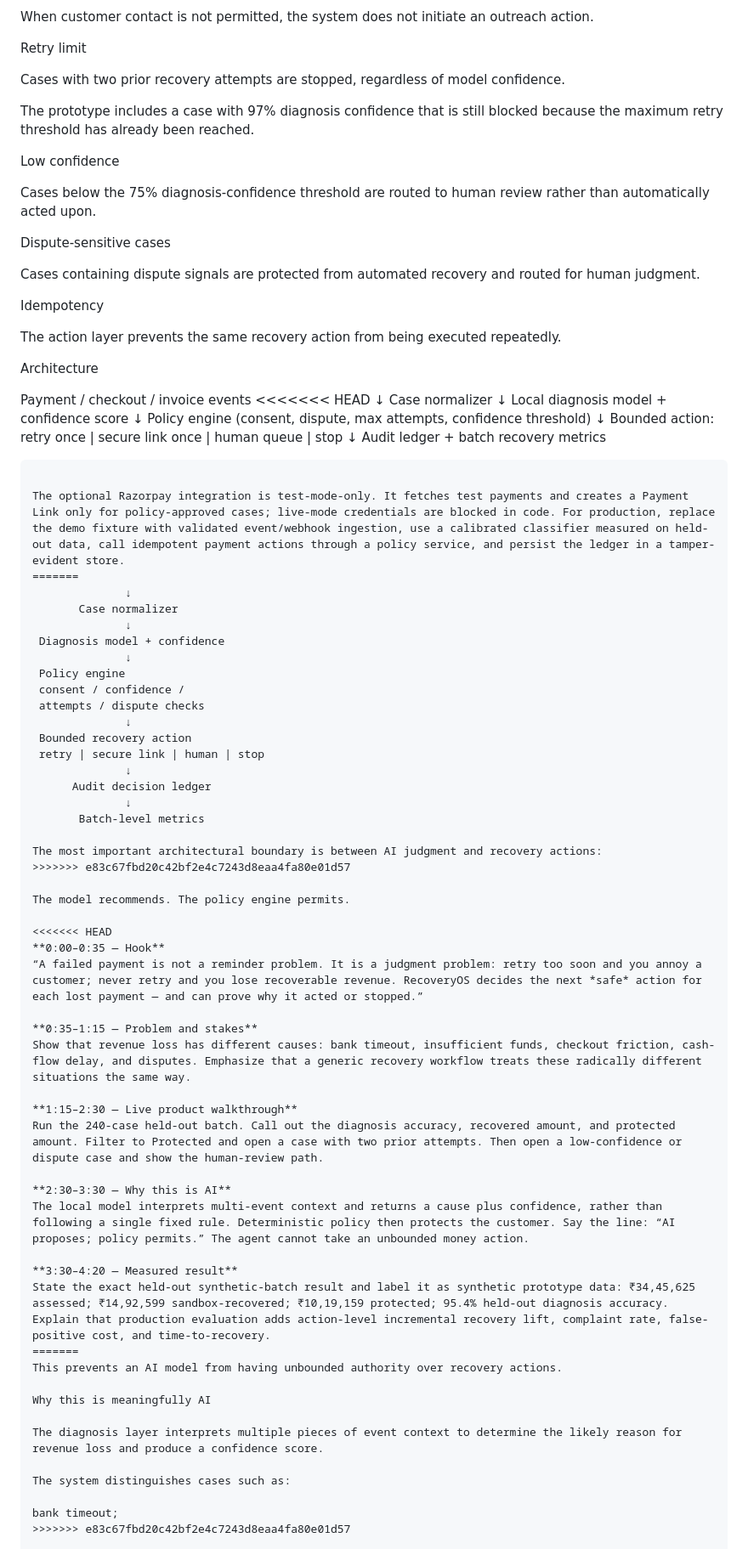
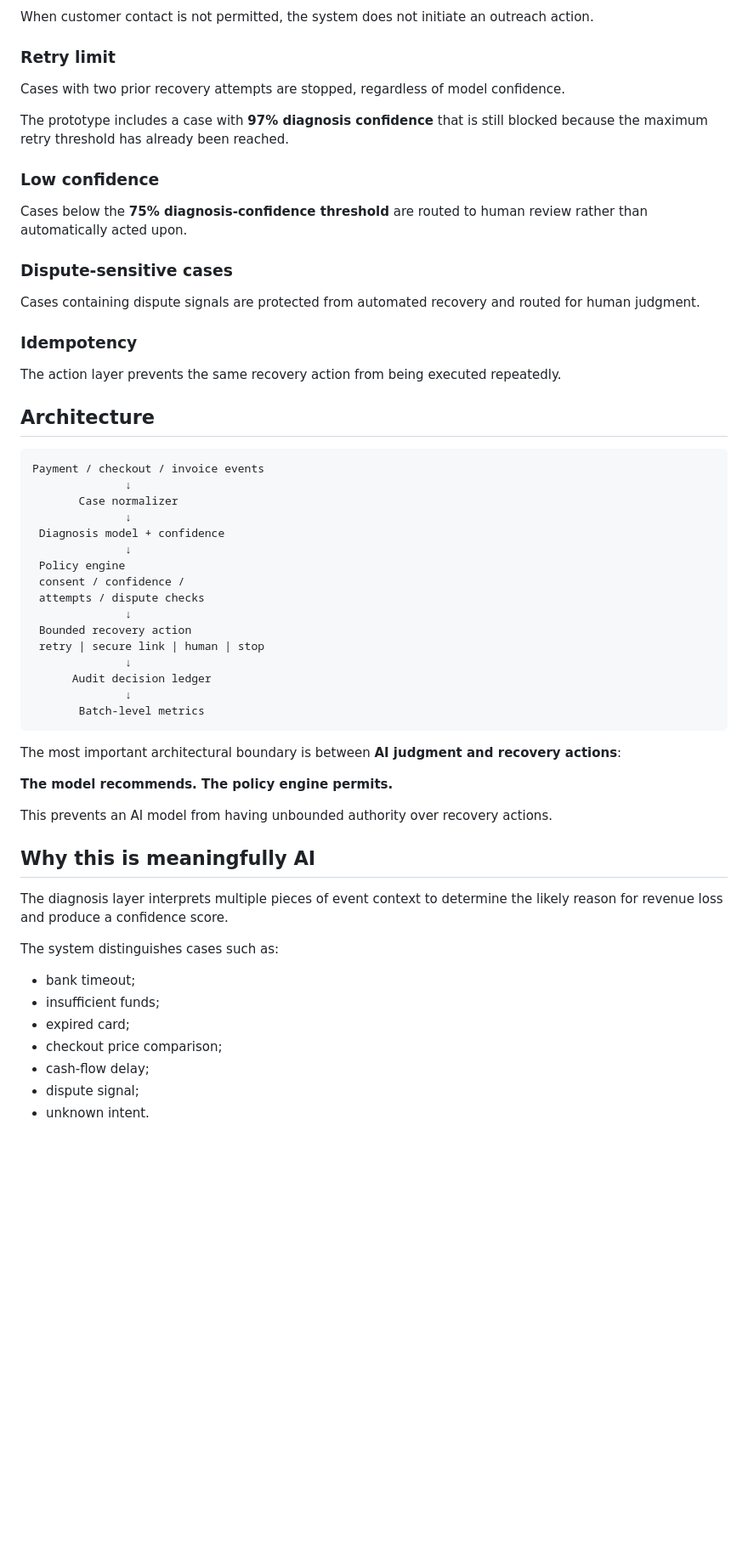
Before and after one commit to sharanya9705/RecoveryOS, a Markdown page: SUBMISSION.md, the part around one of its changes. Shown at 85% size. Rendered like a GitHub page; blank space fills up the shorter version.

````diff
--- a/SUBMISSION.md
+++ b/SUBMISSION.md
@@ -81,42 +42,28 @@ No consent
 
 When customer contact is not permitted, the system does not initiate an outreach action.
 
-Retry limit
+### Retry limit
 
 Cases with two prior recovery attempts are stopped, regardless of model confidence.
 
-The prototype includes a case with 97% diagnosis confidence that is still blocked because the maximum retry threshold has already been reached.
+The prototype includes a case with **97% diagnosis confidence** that is still blocked because the maximum retry threshold has already been reached.
 
-Low confidence
+### Low confidence
 
-Cases below the 75% diagnosis-confidence threshold are routed to human review rather than automatically acted upon.
+Cases below the **75% diagnosis-confidence threshold** are routed to human review rather than automatically acted upon.
 
-Dispute-sensitive cases
+### Dispute-sensitive cases
 
 Cases containing dispute signals are protected from automated recovery and routed for human judgment.
 
-Idempotency
+### Idempotency
 
 The action layer prevents the same recovery action from being executed repeatedly.
 
-Architecture
+## Architecture
 
+```text
 Payment / checkout / invoice events
-<<<<<<< HEAD
-             ↓
-      Case normalizer
-             ↓
-  Local diagnosis model + confidence score
-             ↓
- Policy engine (consent, dispute, max attempts, confidence threshold)
-             ↓
-Bounded action: retry once | secure link once | human queue | stop
-             ↓
-   Audit ledger + batch recovery metrics
-```
-
-The optional Razorpay integration is test-mode-only. It fetches test payments and creates a Payment Link only for policy-approved cases; live-mode credentials are blocked in code. For production, replace the demo fixture with validated event/webhook ingestion, use a calibrated classifier measured on held-out data, call idempotent payment actions through a policy service, and persist the ledger in a tamper-evident store.
-=======
               ↓
        Case normalizer
               ↓
@@ -132,36 +79,25 @@ The optional Razorpay integration is test-mode-only. It fetches test payments an
       Audit decision ledger
               ↓
        Batch-level metrics
+```
 
-The most important architectural boundary is between AI judgment and recovery actions:
->>>>>>> e83c67fbd20c42bf2e4c7243d8eaa4fa80e01d57
+The most important architectural boundary is between **AI judgment and recovery actions**:
 
-The model recommends. The policy engine permits.
+**The model recommends. The policy engine permits.**
 
-<<<<<<< HEAD
-**0:00–0:35 — Hook**
-“A failed payment is not a reminder problem. It is a judgment problem: retry too soon and you annoy a customer; never retry and you lose recoverable revenue. RecoveryOS decides the next *safe* action for each lost payment — and can prove why it acted or stopped.”
-
-**0:35–1:15 — Problem and stakes**
-Show that revenue loss has different causes: bank timeout, insufficient funds, checkout friction, cash-flow delay, and disputes. Emphasize that a generic recovery workflow treats these radically different situations the same way.
-
-**1:15–2:30 — Live product walkthrough**
-Run the 240-case held-out batch. Call out the diagnosis accuracy, recovered amount, and protected amount. Filter to Protected and open a case with two prior attempts. Then open a low-confidence or dispute case and show the human-review path.
-
-**2:30–3:30 — Why this is AI**
-The local model interprets multi-event context and returns a cause plus confidence, rather than following a single fixed rule. Deterministic policy then protects the customer. Say the line: “AI proposes; policy permits.” The agent cannot take an unbounded money action.
-
-**3:30–4:20 — Measured result**
-State the exact held-out synthetic-batch result and label it as synthetic prototype data: ₹34,45,625 assessed; ₹14,92,599 sandbox-recovered; ₹10,19,159 protected; 95.4% held-out diagnosis accuracy. Explain that production evaluation adds action-level incremental recovery lift, complaint rate, false-positive cost, and time-to-recovery.
-=======
 This prevents an AI model from having unbounded authority over recovery actions.
 
-Why this is meaningfully AI
+## Why this is meaningfully AI
 
 The diagnosis layer interprets multiple pieces of event context to determine the likely reason for revenue loss and produce a confidence score.
 
 The system distinguishes cases such as:
 
-bank timeout;
->>>>>>> e83c67fbd20c42bf2e4c7243d8eaa4fa80e01d57
+- bank timeout;
+- insufficient funds;
+- expired card;
+- checkout price comparison;
+- cash-flow delay;
+- dispute signal;
+- unknown intent.
 
````
Also changed, not shown: other parts of SUBMISSION.md (+66 -167 lines).
